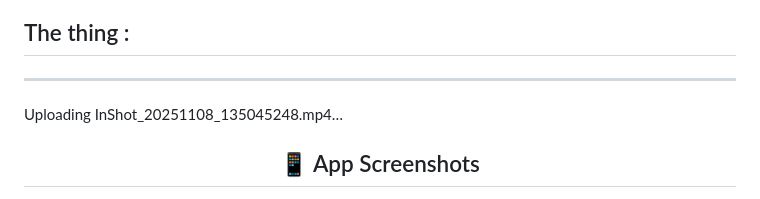
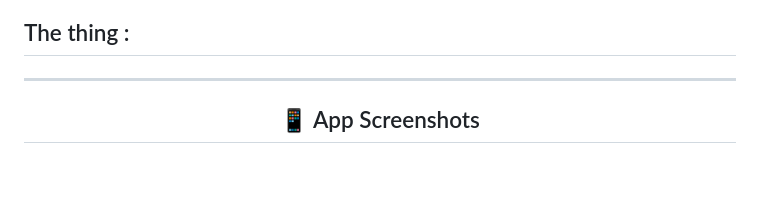
Before and after one commit to afnash/portify, a Markdown page: README.md, the part around the change. Rendered like a GitHub page; blank space fills up the shorter version.

```diff
--- a/README.md
+++ b/README.md
@@ -41,7 +41,6 @@ Everything stays within your network.
 
 ---
 
-Uploading InShot_20251108_135045248.mp4…
 
 <h2 align="center">📱 App Screenshots</h2>
 <img width="1387" height="941" alt="Screenshot from 2025-11-08 13-18-05" src="https://github.com/user-attachments/assets/18120094-036a-48a2-8e80-1f2fb5a07ad0" />
```
